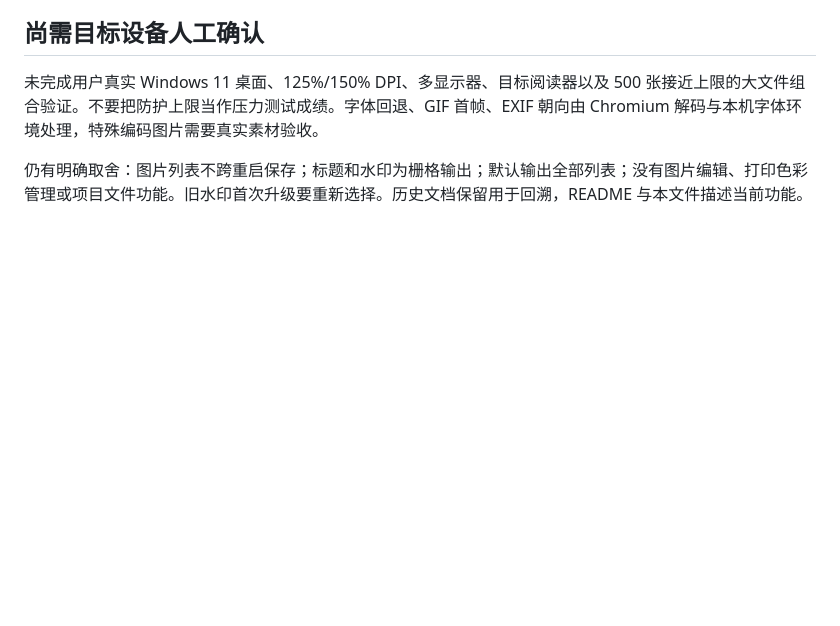
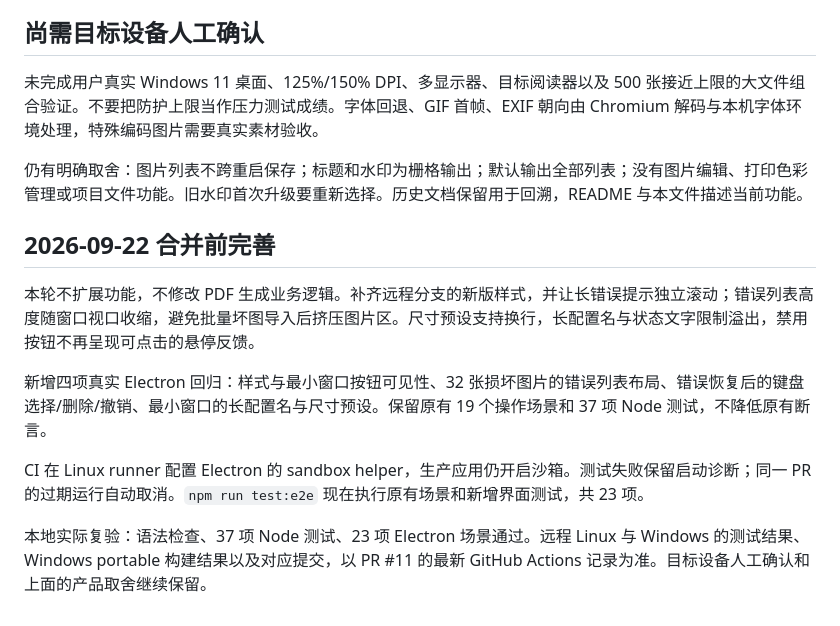
Before and after one commit to GreatpythonGPT/tarePDF, a Markdown page: docs/V2_CHANGELOG.md, the part around the change. Rendered like a GitHub page; blank space fills up the shorter version.

Commit message:
docs: record merge-preparation polish and expanded regression coverage

```diff
--- a/docs/V2_CHANGELOG.md
+++ b/docs/V2_CHANGELOG.md
@@ -32,3 +32,13 @@ CI 会在 Linux 与 Windows 重新安装锁定依赖、执行检查、Node 和 E
 未完成用户真实 Windows 11 桌面、125%/150% DPI、多显示器、目标阅读器以及 500 张接近上限的大文件组合验证。不要把防护上限当作压力测试成绩。字体回退、GIF 首帧、EXIF 朝向由 Chromium 解码与本机字体环境处理，特殊编码图片需要真实素材验收。
 
 仍有明确取舍：图片列表不跨重启保存；标题和水印为栅格输出；默认输出全部列表；没有图片编辑、打印色彩管理或项目文件功能。旧水印首次升级要重新选择。历史文档保留用于回溯，README 与本文件描述当前功能。
+
+## 2026-09-22 合并前完善
+
+本轮不扩展功能，不修改 PDF 生成业务逻辑。补齐远程分支的新版样式，并让长错误提示独立滚动；错误列表高度随窗口视口收缩，避免批量坏图导入后挤压图片区。尺寸预设支持换行，长配置名与状态文字限制溢出，禁用按钮不再呈现可点击的悬停反馈。
+
+新增四项真实 Electron 回归：样式与最小窗口按钮可见性、32 张损坏图片的错误列表布局、错误恢复后的键盘选择/删除/撤销、最小窗口的长配置名与尺寸预设。保留原有 19 个操作场景和 37 项 Node 测试，不降低原有断言。
+
+CI 在 Linux runner 配置 Electron 的 sandbox helper，生产应用仍开启沙箱。测试失败保留启动诊断；同一 PR 的过期运行自动取消。`npm run test:e2e` 现在执行原有场景和新增界面测试，共 23 项。
+
+本地实际复验：语法检查、37 项 Node 测试、23 项 Electron 场景通过。远程 Linux 与 Windows 的测试结果、Windows portable 构建结果以及对应提交，以 PR #11 的最新 GitHub Actions 记录为准。目标设备人工确认和上面的产品取舍继续保留。
```
